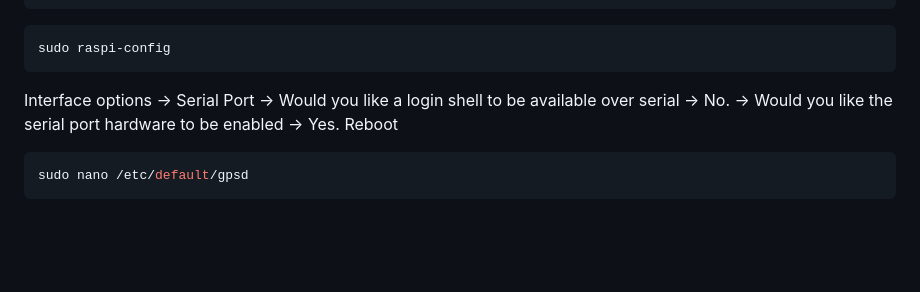
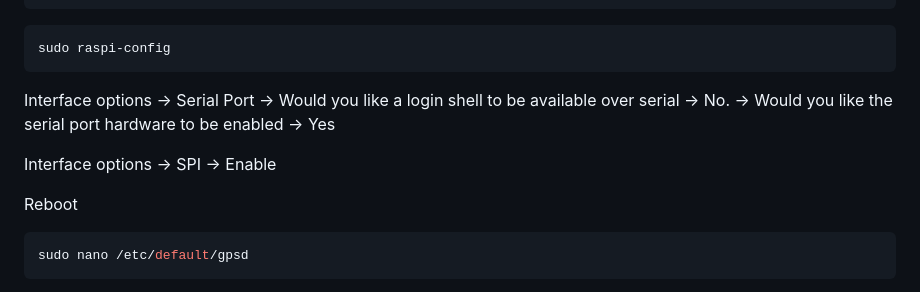
Before and after one commit to islcom/peismo, a Markdown page: readme.md, the part around the change. GitHub-like rendering; blank space fills up the shorter version.

Commit message:
Update readme.md with SPI change

````diff
--- a/readme.md
+++ b/readme.md
@@ -39,7 +39,11 @@ sudo raspi-config
 ```
 Interface options -> Serial Port ->
 Would you like a login shell to be available over serial -> No. ->
-Would you like the serial port hardware to be enabled -> Yes. Reboot
+Would you like the serial port hardware to be enabled -> Yes
+
+Interface options -> SPI -> Enable
+
+Reboot
 
 ```bash
 sudo nano /etc/default/gpsd
````
